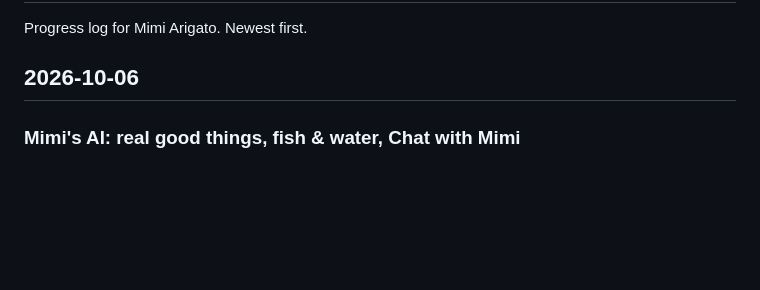
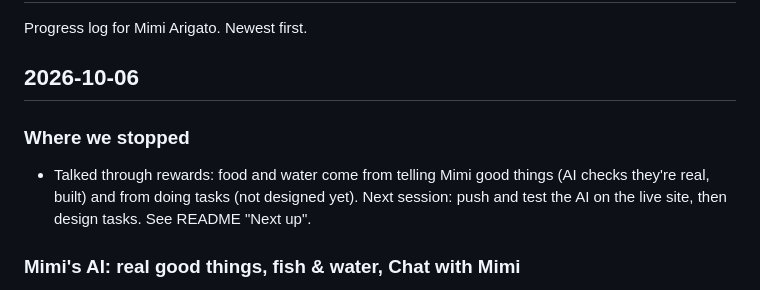
Before and after one commit to vantrangaof/mimi-arigato, a Markdown page: CHANGELOG.md, the part around the change. Drawn GitHub-style; blank space fills up the shorter version.

```diff
--- a/CHANGELOG.md
+++ b/CHANGELOG.md
@@ -3,6 +3,9 @@
 Progress log for Mimi Arigato. Newest first.
 
 ## 2026-10-06
+
+### Where we stopped
+- Talked through rewards: food and water come from telling Mimi good things (AI checks they're real, built) and from doing tasks (not designed yet). Next session: push and test the AI on the live site, then design tasks. See README "Next up".
 
 ### Mimi's AI: real good things, fish & water, Chat with Mimi
 - **AI check:** when signed in, Mimi reads each good thing first (Gemini 2.5 Flash-Lite through `api/mimi.mjs`). Not a real good thing (gibberish, filler, padding) → Mimi tilts her head and asks what was good; it stays in the box and isn't saved. Something painful → Mimi comforts you instead. Real ones get a reply about that exact thing. Signed out, offline, or AI down → accepted as before.
```
Also changed, not shown: README.md (+2 -0 lines).
